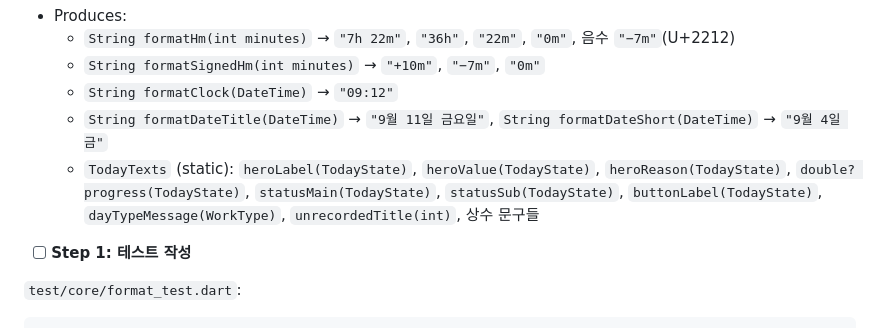
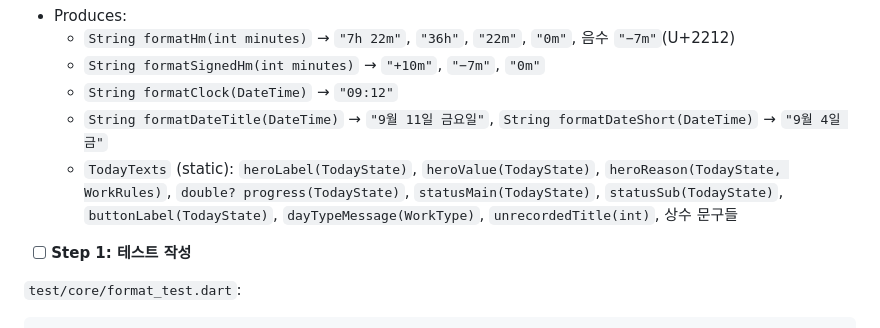
Before and after one commit to S-YUN/soi-duty, a Markdown page: docs/plans/2026-09-14-today-screen.md, the part around the change. Drawn GitHub-style.

Commit message:
플랜: heroReason 인터페이스 표기 통일
Co-Authored-By: Claude Opus 5 <noreply@anthropic.com>

```diff
--- a/docs/plans/2026-09-14-today-screen.md
+++ b/docs/plans/2026-09-14-today-screen.md
@@ -2248,7 +2248,7 @@ Co-Authored-By: Claude Opus 5 <noreply@anthropic.com>"
   - `String formatSignedHm(int minutes)` → `"+10m"`, `"−7m"`, `"0m"`
   - `String formatClock(DateTime)` → `"09:12"`
   - `String formatDateTitle(DateTime)` → `"9월 11일 금요일"`, `String formatDateShort(DateTime)` → `"9월 4일 금"`
-  - `TodayTexts` (static): `heroLabel(TodayState)`, `heroValue(TodayState)`, `heroReason(TodayState)`, `double? progress(TodayState)`, `statusMain(TodayState)`, `statusSub(TodayState)`, `buttonLabel(TodayState)`, `dayTypeMessage(WorkType)`, `unrecordedTitle(int)`, 상수 문구들
+  - `TodayTexts` (static): `heroLabel(TodayState)`, `heroValue(TodayState)`, `heroReason(TodayState, WorkRules)`, `double? progress(TodayState)`, `statusMain(TodayState)`, `statusSub(TodayState)`, `buttonLabel(TodayState)`, `dayTypeMessage(WorkType)`, `unrecordedTitle(int)`, 상수 문구들
 
 - [ ] **Step 1: 테스트 작성**
 
```
